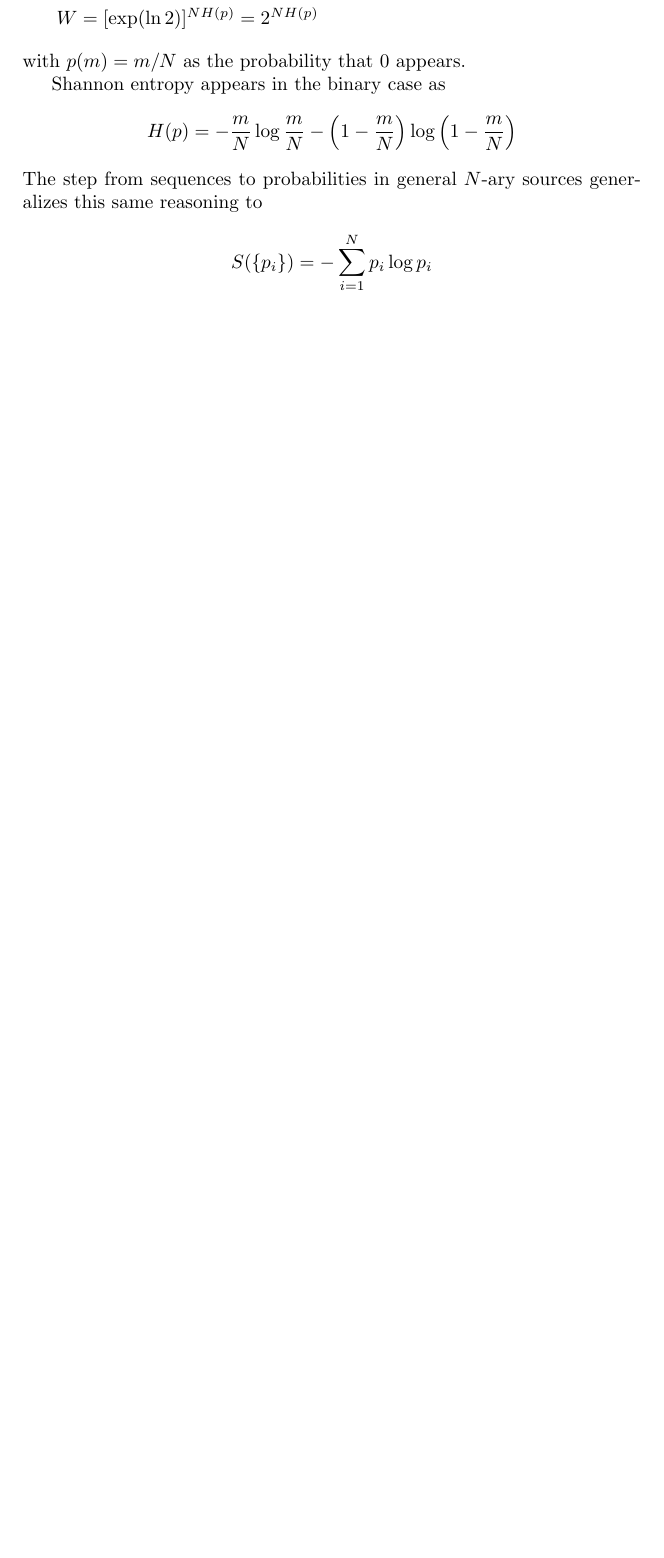
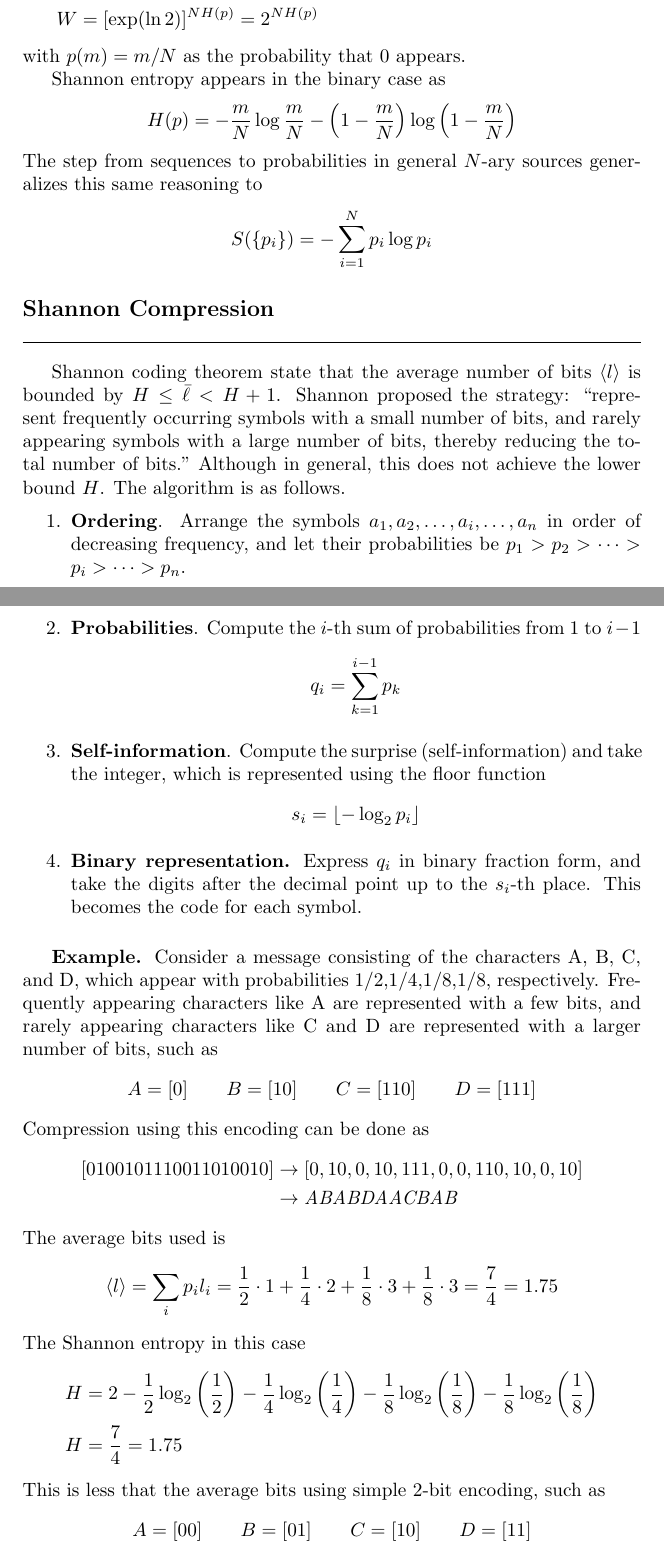
Before and after one commit to JohanesFaustus/QuantumMechanics, a LaTeX thesis (Main.tex, which reads Chapter/QM/InformationTheory/infth.tex): part of page 151 of 259 before the commit and two parts of pages 151 and 152 of 260 after it, the two joined at a grey line, cut so that both start at the same text, the shorter picture padded with empty space. Compiled offline with pdfLaTeX.

Commit message:
added shannon compression

```diff
--- a/Chapter/QM/InformationTheory/infth.tex
+++ b/Chapter/QM/InformationTheory/infth.tex
@@ -161,4 +161,56 @@ The step from sequences to probabilities in general $N$-ary sources generalizes
   S(\left\{ p_i \right\} ) = -\sum_{i=1}^{N} p_i \log p_i
 \end{equation*}
 
+\subsection{Shannon Compression}
+Shannon coding theorem state that the average number of bits $\braket{l }$ is bounded by $H \le \bar{\ell} < H + 1$.
+Shannon proposed the strategy: “represent frequently occurring symbols with a small number of bits, and rarely appearing symbols with a large number of bits, thereby reducing the total number of bits.”
+Although in general, this does not achieve the lower bound $H$.
+The algorithm is as follows.
+\begin{enumerate}
+  \item \textbf{Ordering}.
+  Arrange the symbols $a_1,a_2,\ldots,a_i,\ldots,a_n$ in order of decreasing frequency, and let their probabilities be $p_1>p_2>\cdots>p_i>\cdots>p_n$.
+  \item \textbf{Probabilities}.
+  Compute the $i$-th sum of probabilities from $1$ to $i-1$
+  \begin{equation*}
+    q_i = \sum_{k=1}^{i-1} p_k
+  \end{equation*}
+  \item \textbf{Self-information}.
+  Compute the surprise (self-information) and take the integer, which is represented using the floor function
+  \begin{equation*}
+    s_i = \lfloor -\log_2 p_i \rfloor
+  \end{equation*}
+  \item \textbf{Binary representation.}
+ Express $q_i$ in binary fraction form, and take the digits after the decimal point up to the $s_i$-th place.
+ This becomes the code for each symbol.
+\end{enumerate}
+
+\subsubsection{Example.}
+Consider a message consisting of the characters A, B, C, and D, which appear with probabilities 1/2,1/4,1/8,1/8, respectively.
+Frequently appearing characters like A are represented with a few bits, and rarely appearing characters like C and D are represented with a larger number of bits, such as
+\begin{equation*}
+  A = [0] \qquad B = [10]\qquad C = [110]\qquad  D = [111]
+\end{equation*}
+Compression using this encoding can be done as
+\begin{align*}
+    [0100101110011010010] &\rightarrow [0,10,0,10,111,0,0,110,10,0,10] \\
+ &\rightarrow \textit{ABABDAACBAB}
+\end{align*}
+The average bits used is
+\begin{equation*}
+  \braket{l } = \sum_{i } p_i l_i =
+  \frac{1}{2}\cdot 1 + \frac{1}{4}\cdot 2 + \frac{1}{8}\cdot 3 + \frac{1}{8}\cdot 3 = \frac{7}{4} = 1.75
+\end{equation*}
+The Shannon entropy in this case
+\begin{align*}
+    H & = 2 -\frac{1}{2}\log_2\left(\frac{1}{2}\right) - \frac{1}{4}\log_2\left(\frac{1}{4}\right) - \frac{1}{8}\log_2\left(\frac{1}{8}\right) - \frac{1}{8}\log_2\left(\frac{1}{8}\right)\\
+    H & =  \frac{7}{4} = 1.75
+\end{align*}
+This is less that the average bits using simple 2-bit encoding, such as
+\begin{equation*}
+   A = [00] \qquad B = [01] \qquad C = [10]\qquad  D = [11]
+\end{equation*}
+which obviously have the average of 2.
+In this case, $H=1.75$ represent the theoretical minimum average bit length.
+
+
 \end{document}
```
